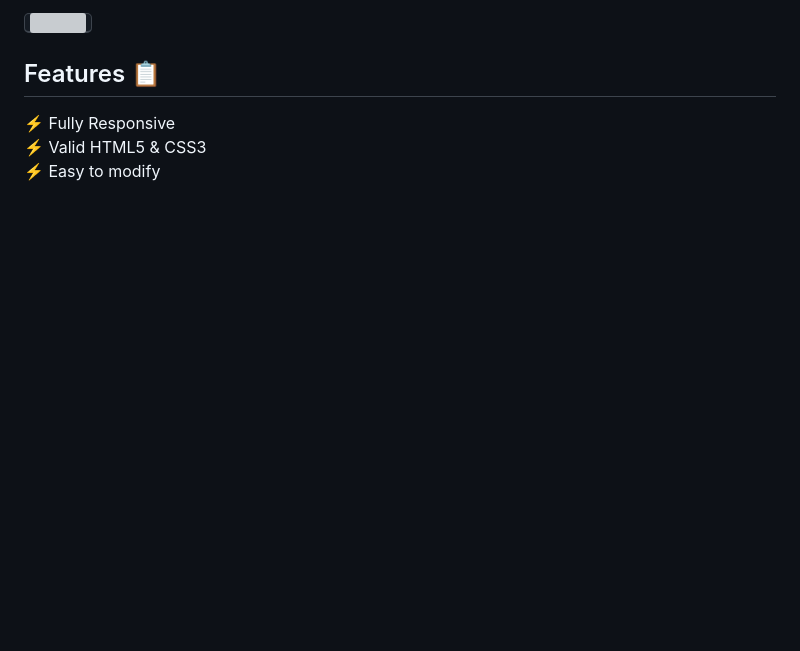
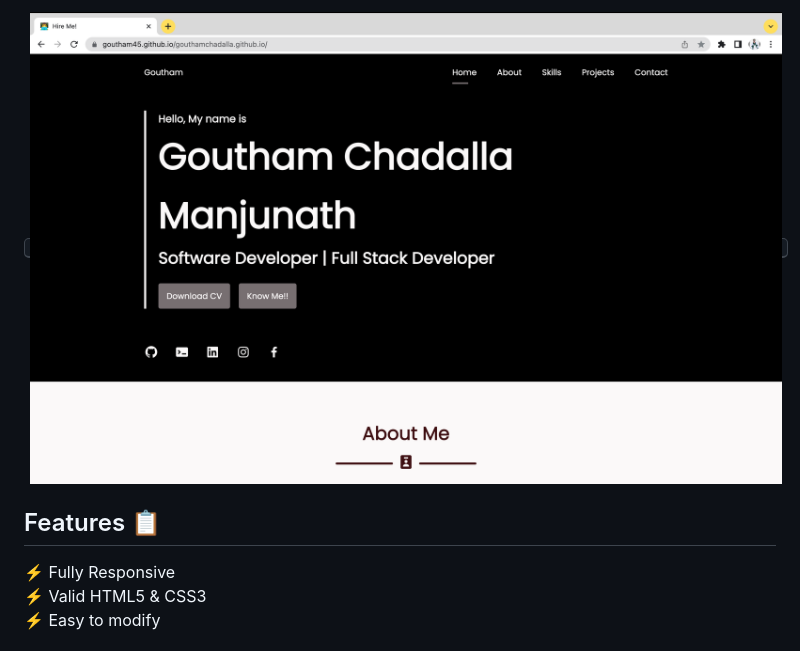
Before and after one commit to goutham45/gouthamchadalla.github.io, a Markdown page: README.md, the part around the change printed below. Rendered like a GitHub page; pictures changed too: assets/img/Website.png (added); blank space fills up the shorter version; grey boxes are pictures that could not be loaded.

```diff
--- a/README.md
+++ b/README.md
@@ -9,5 +9,5 @@
   <kbd>
-    <a href="https://goutham45.github.io/gouthamchadalla.github.io/" target="_blank"><img src="examples/preview.gif">
+    <a href="https://goutham45.github.io/gouthamchadalla.github.io/" target="_blank"><img src="assets/img/Website.png">
   </a>
   </kbd>
 </p>
```
Also changed, not shown: other parts of README.md (+1 -1 lines), 1 other file.
